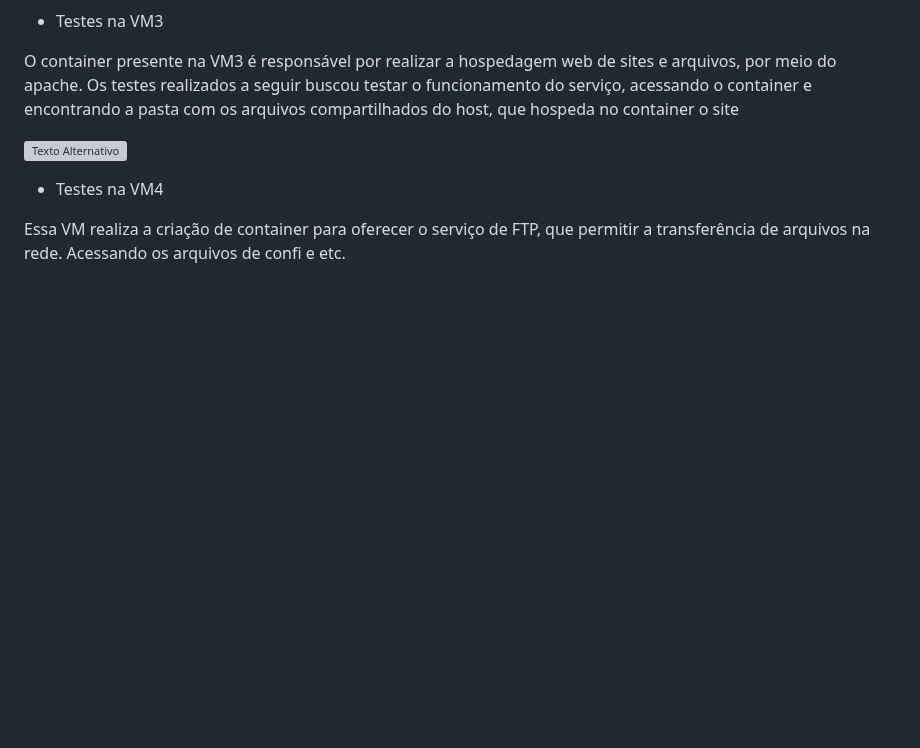
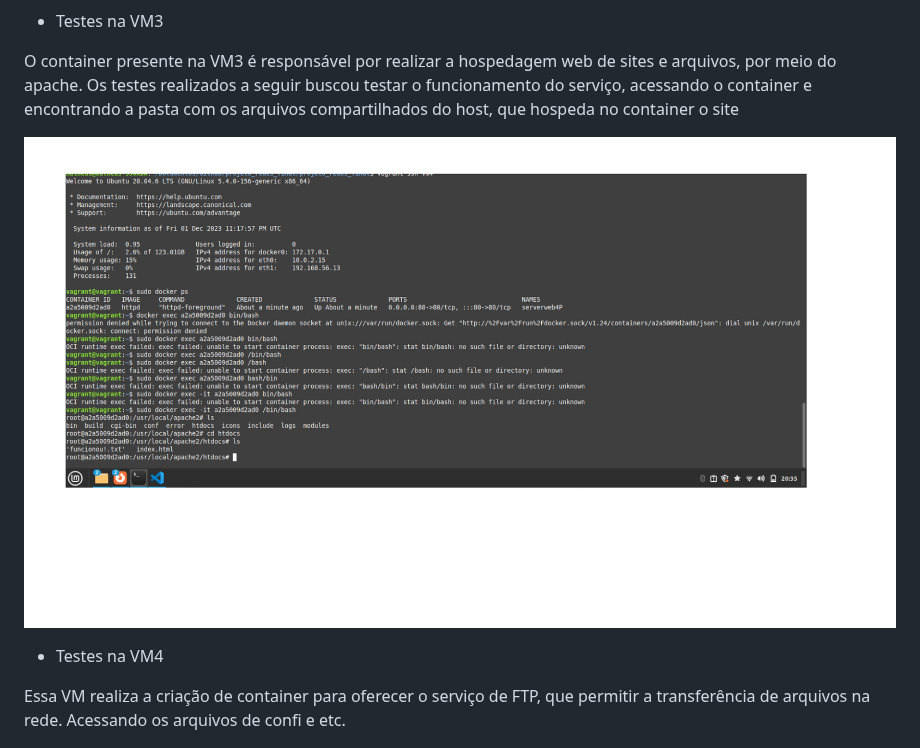
Before and after one commit to MathDev00/projeto_redes_final, a Markdown page: README.md, the part around the change. Rendered like a GitHub page; blank space fills up the shorter version; grey boxes are pictures that could not be loaded.

```diff
--- a/README.md
+++ b/README.md
@@ -126,7 +126,7 @@ A VM2 virtualiza o serviço de DNS por meio do Docker. Isso pode ser realizado
 
 O container presente na VM3 é responsável por realizar a hospedagem web de sites e arquivos, por meio do apache. Os testes realizados a seguir buscou testar o funcionamento do serviço, acessando o container e encontrando a pasta com os arquivos compartilhados do host, que hospeda no container o site
 
-![Texto Alternativo](TESTES_APACHE.jpg)
+![Texto Alternativo](TESTES_APACHE.png)
 
 - Testes na VM4
 
```
